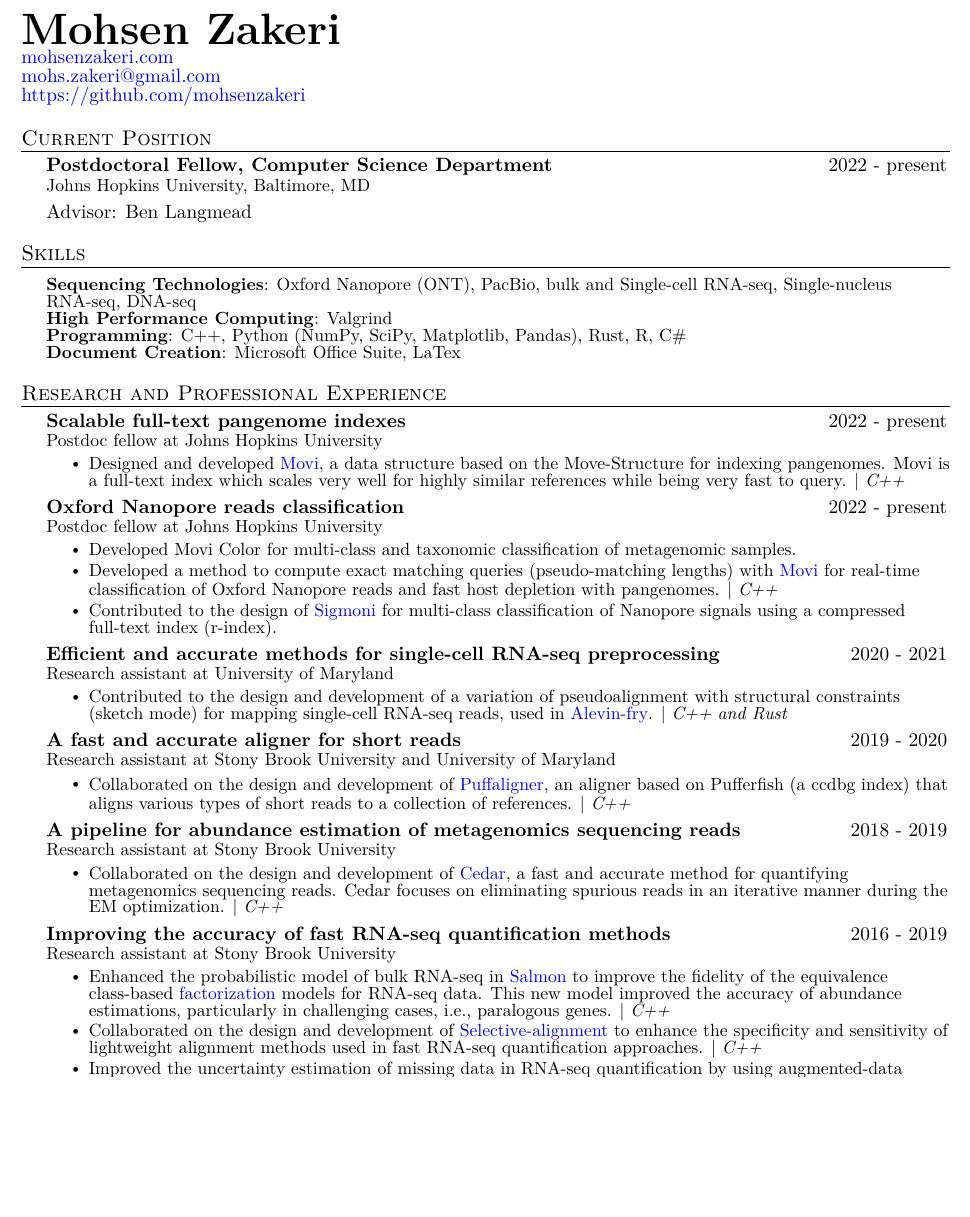
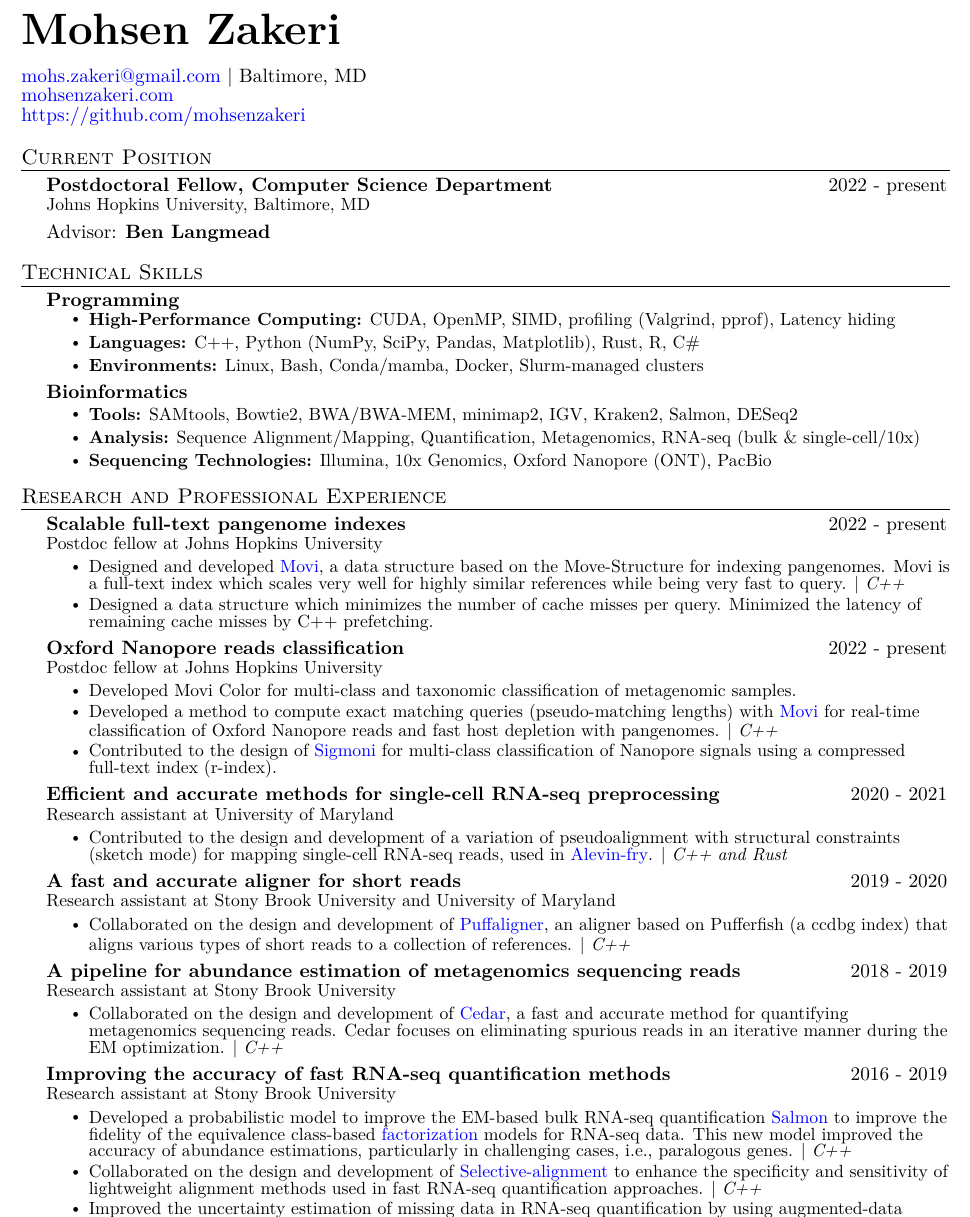
Before and after one commit to mohsenzakeri/my-cv, a LaTeX document (main.tex): part of page 1 of 2, cut so that both start at the same text, the shorter picture padded with empty space. Compiled offline with pdfLaTeX.

Commit message:
Improve resume

```diff
--- a/main.tex
+++ b/main.tex
@@ -155,9 +155,10 @@ which heading appropriate for the document you are creating.
 \begin{minipage}[c]{0.4\textwidth}
     \textbf{\Huge \scshape{Mohsen Zakeri}} \\
     % \scshape sets small capital letters, remove if desired
-    %\small{+1 631-877-5174} \\
+    \\
+    % \small{+1 631-877-5174} \\
+    \href{mailto:mohs.zakeri@gmail.com}{mohs.zakeri@gmail.com} | Baltimore, MD \\
     \href{https://www.mohsenzakeri.com}{mohsenzakeri.com} \\
-    \href{mailto:mohs.zakeri@gmail.com}{mohs.zakeri@gmail.com} \\
     % Be sure to use a professional *personal* email address
     % \href{https://www.linkedin.com/in/mohsen-zakeri-56017576/}{\underline{linkedin.com/in/mohsen-zakeri-56017576}} \\
     % you should adjust you linked in profile name to be professional and recognizable
@@ -203,7 +204,7 @@ information though). Whatever order you choose be consistent throughout.
   \CVSubHeadingListStart
     \CVSubheading{Postdoctoral Fellow, Computer Science Department}{2022 - present}
       {Johns Hopkins University, Baltimore, MD}\\
-      {Advisor: Ben Langmead}{ }
+      {Advisor: \textbf{Ben Langmead}}{ }
   \CVSubHeadingListEnd
 
   %-----SKILLS-------------------------------------------------------------------
@@ -212,17 +213,25 @@ This section is compressed from the various skills sections that Euro CV
 recommends.
 \end{comment}
 
-\section{Skills}
- \begin{itemize}[leftmargin=0.5cm, label={}]
-    \small{\item{
-    \textbf{Sequencing Technologies}{: Oxford Nanopore (ONT), PacBio, bulk and Single-cell RNA-seq, Single-nucleus RNA-seq, DNA-seq}
-    }} \\
-    \textbf{High Performance Computing}{: Valgrind}\\
-    %  \textbf{Languages}{: Farsi (Native), English (proficient)} \\
-     \textbf{Programming}{: C++, Python (NumPy, SciPy, Matplotlib, Pandas), Rust, R, C\#} \\
-     \textbf{Document Creation}{: Microsoft Office Suite, LaTex} \\
- \end{itemize}
+\section{Technical Skills}
+\CVSubHeadingListStart
 
+  \CVSubheading{\textbf{Programming}}{}{}{}
+    \CVItemListStart
+    \vspace{-0.5cm}
+      \CVItem{\textbf{High-Performance Computing:} CUDA, OpenMP, SIMD, profiling (Valgrind, pprof), Latency hiding}
+      \CVItem{\textbf{Languages:} C++, Python (NumPy, SciPy, Pandas, Matplotlib), Rust, R, C\#}
+      \CVItem{\textbf{Environments:} Linux, Bash, Conda/mamba, Docker, Slurm-managed clusters}
+    \CVItemListEnd
+    \CVSubheading{\textbf{Bioinformatics}}{}{}{}
+    \vspace{-0.5cm}
+    \CVItemListStart
+      \CVItem{\textbf{Tools:} SAMtools, Bowtie2, BWA/BWA-MEM, minimap2, IGV, Kraken2, Salmon, DESeq2}
+      \CVItem{\textbf{Analysis:} Sequence Alignment/Mapping, Quantification, Metagenomics, RNA-seq (bulk \& single-cell/10x)}
+      \CVItem{\textbf{Sequencing Technologies:} Illumina, 10x Genomics, Oxford Nanopore (ONT), PacBio}
+    \CVItemListEnd
+
+\CVSubHeadingListEnd
 %-----PROJECTS AND RESEARCH----------------------------------------------------
 \begin{comment}
 Ideally the title of the work should speak for what it is. However if you feel
@@ -243,6 +252,7 @@ use item list as is shown in the work experience section.
       \CVItem{Designed and developed \href{https://github.com/mohsenzakeri/movi}{Movi},
       a data structure based on the Move-Structure for indexing pangenomes. Movi is a full-text index
       which scales very well for highly similar references while being very fast to query. $|$ \emph{\small{C++}}}
+      \CVItem{Designed a data structure which minimizes the number of cache misses per query. Minimized the latency of remaining cache misses by C++ prefetching.}
       \CVItemListEnd
 
     \CVSubheading
@@ -308,7 +318,7 @@ use item list as is shown in the work experience section.
       {Research assistant at Stony Brook University}{ }
       \CVItemListStart
 
-      \CVItem{Enhanced the probabilistic model of bulk RNA-seq in \href{https://github.com/COMBINE-lab/salmon}{Salmon}
+      \CVItem{Developed a probabilistic model to improve the EM-based bulk RNA-seq quantification \href{https://github.com/COMBINE-lab/salmon}{Salmon}
       to improve the fidelity of the equivalence class-based \href{https://github.com/COMBINE-lab/salmon/tree/factorizations}{factorization}
       models for RNA-seq data.
       This new model improved the accuracy of abundance estimations, particularly in challenging cases, i.e., paralogous genes. $|$ \emph{\small{C++}}}
```
